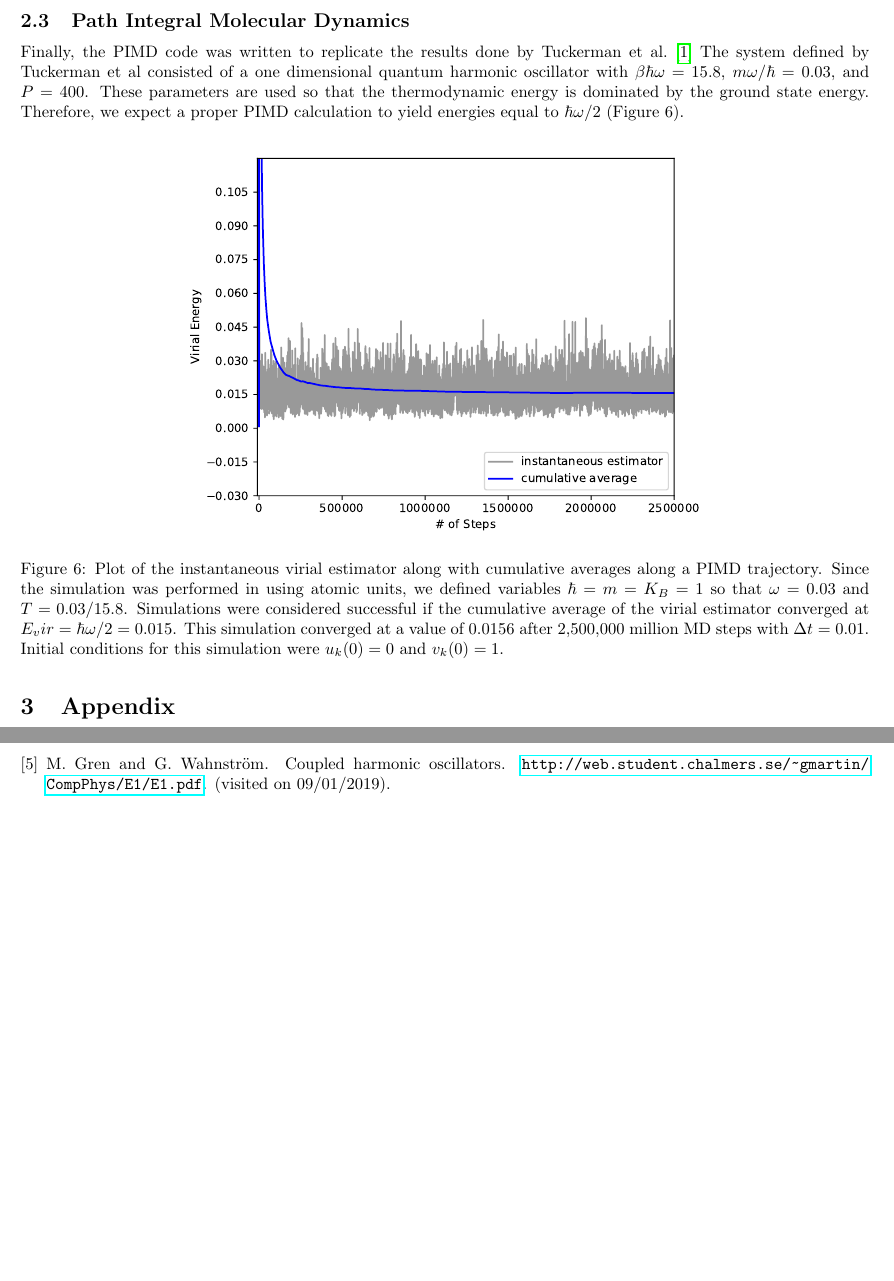
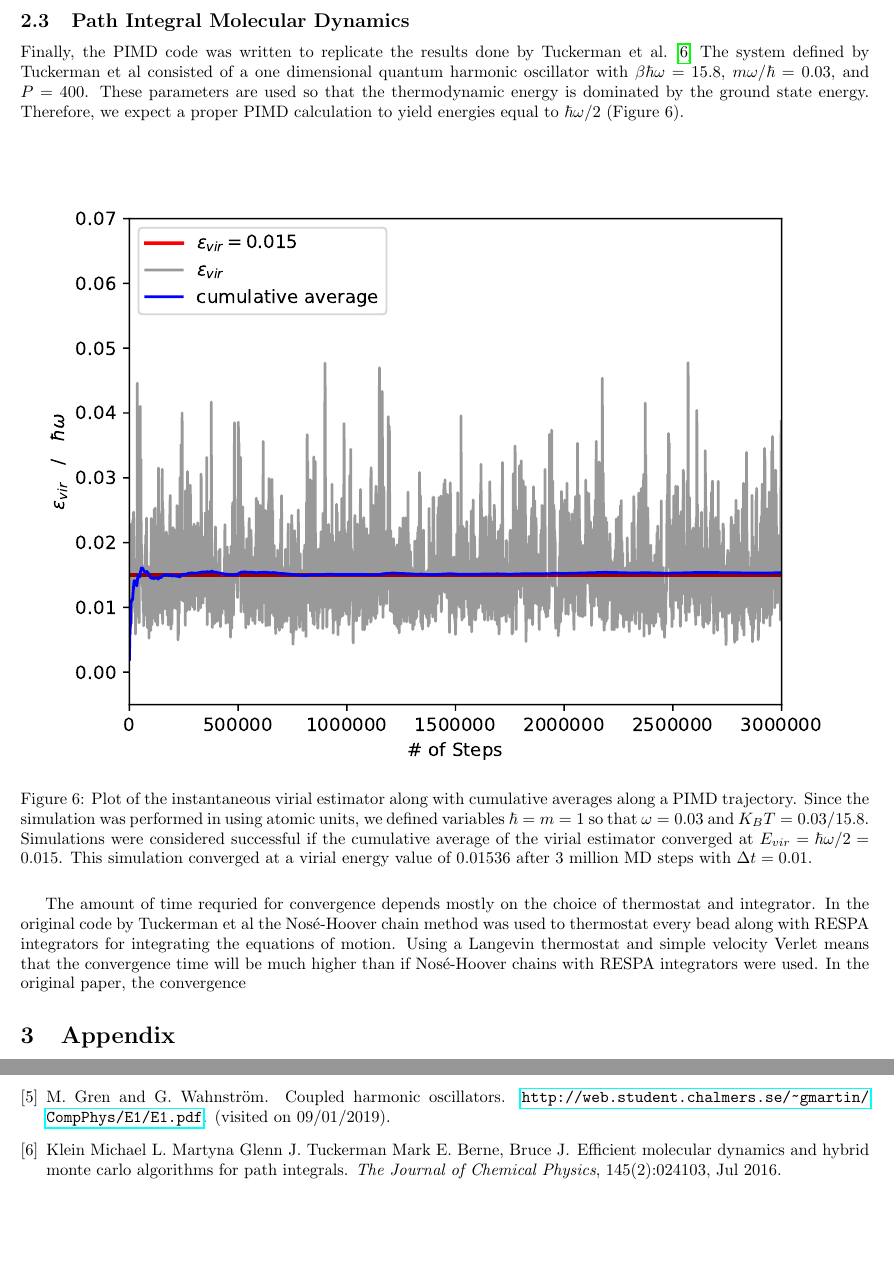
Before and after one commit to arobled1/md_dev, a LaTeX document (path_integral/notes/project.tex): two parts of pages 7 and 14 of 14, joined at a grey line, cut so that both start at the same text, the shorter picture padded with empty space. The pictures show the PDF file path_integral/notes/project.pdf that the author committed with the source.

Commit message:
updated notes to include new figure

```diff
--- a/path_integral/notes/project.tex
+++ b/path_integral/notes/project.tex
@@ -284,16 +284,22 @@ For this reason, histograms of the positions and momenta for the oscillator shou
 \end{figure}
 
 \subsection{Path Integral Molecular Dynamics}
-Finally, the PIMD code was written to replicate the results done by Tuckerman et al.\cite{tuckerman}
+
+Finally, the PIMD code was written to replicate the results done by Tuckerman et al.\cite{berne}
 The system defined by Tuckerman et al consisted of a one dimensional quantum harmonic oscillator with $\beta \hbar \omega = 15.8$, $m \omega / \hbar = 0.03$, and $P = 400$.
 These parameters are used so that the thermodynamic energy is dominated by the ground state energy.
 Therefore, we expect a proper PIMD calculation to yield energies equal to $\hbar \omega / 2$ (Figure 6).
 
 \begin{figure}[H]
   \centering
-  \includegraphics[scale=0.7]{Figures/pimd/smallkt.pdf}
-    \caption{Plot of the instantaneous virial estimator along with cumulative averages along a PIMD trajectory. Since the simulation was performed in using atomic units, we defined variables $\hbar = m = K_B = 1$ so that $\omega = 0.03$ and $T = 0.03/15.8$. Simulations were considered successful if the cumulative average of the virial estimator converged at $E_vir = \hbar \omega / 2 = 0.015$. This simulation converged at a value of 0.0156 after 2,500,000 million MD steps with $\Delta t = 0.01$. Initial conditions for this simulation were $u_k(0) = 0$ and $v_k(0) = 1$.}
+  \includegraphics[scale=1.1]{Figures/pimd/virial.pdf}
+    \caption{Plot of the instantaneous virial estimator along with cumulative averages along a PIMD trajectory. Since the simulation was performed in using atomic units, we defined variables $\hbar = m = 1$ so that $\omega = 0.03$ and $K_BT = 0.03/15.8$. Simulations were considered successful if the cumulative average of the virial estimator converged at $E_{vir} = \hbar \omega / 2 = 0.015$. This simulation converged at a virial energy value of 0.01536 after 3 million MD steps with $\Delta t = 0.01$.}
 \end{figure}
+
+The amount of time requried for convergence depends mostly on the choice of thermostat and integrator.
+In the original code by Tuckerman et al the Nos\'e-Hoover chain method was used to thermostat every bead along with RESPA integrators for integrating the equations of motion.
+Using a Langevin thermostat and simple velocity Verlet means that the convergence time will be much higher than if Nos\'e-Hoover chains with RESPA integrators were used.
+In the original paper, the convergence
 
 \section{Appendix}
 \subsection{Quantum Harmonic Oscillator Energies}
```
Also changed, not shown: path_integral/notes/project.pdf.
